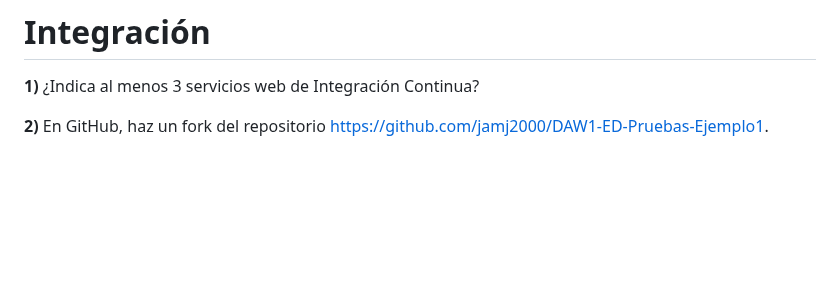
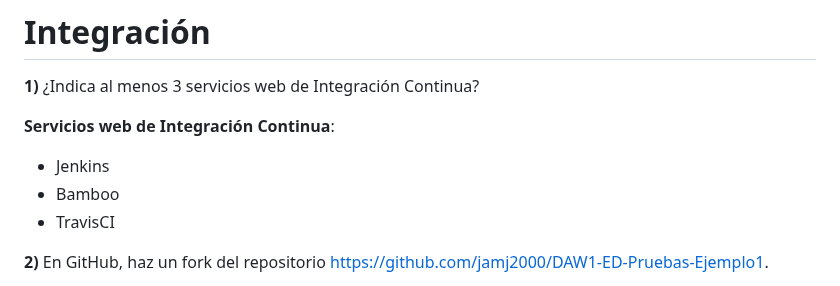
Before and after one commit to Yammy468/entornos, a Markdown page: Ejericicios_Unidad_3.md, the part around one of its changes. Drawn GitHub-style; blank space fills up the shorter version.

```diff
--- a/Ejericicios_Unidad_3.md
+++ b/Ejericicios_Unidad_3.md
@@ -218,6 +218,12 @@ Para visualizar dicho informe ejecuta `firefox build/jacocoHtml/index.html`.
 
 **1)** ¿Indica al menos 3 servicios web de Integración Continua?
 
+**Servicios web de Integración Continua**:
+
+- Jenkins
+- Bamboo
+- TravisCI
+
 
 
 **2)** En GitHub, haz un fork del repositorio https://github.com/jamj2000/DAW1-ED-Pruebas-Ejemplo1.
```
Also changed, not shown: other parts of Ejericicios_Unidad_3.md (+16 -0 lines).
